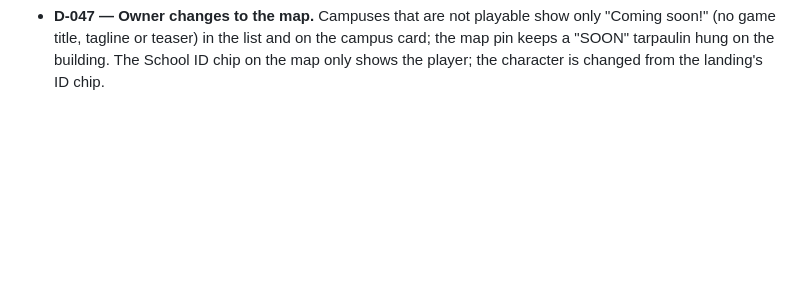
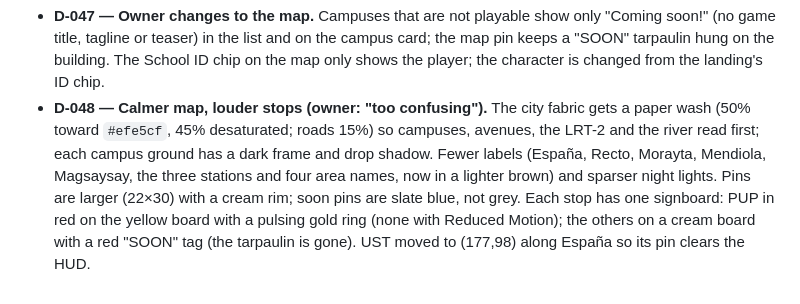
Before and after one commit to MaryRuth17/uni-series, a Markdown page: DECISIONS.md, the part around the change. Drawn GitHub-style; blank space fills up the shorter version.

```diff
--- a/DECISIONS.md
+++ b/DECISIONS.md
@@ -285,3 +285,10 @@ Specs: [SPEC.md](SPEC.md) (§), [SPEC-homepage.md](SPEC-homepage.md) (H§), [SPE
 - **D-047 — Owner changes to the map.** Campuses that are not playable show only "Coming soon!" (no game title, tagline or
   teaser) in the list and on the campus card; the map pin keeps a "SOON" tarpaulin hung on the building. The School ID
   chip on the map only shows the player; the character is changed from the landing's ID chip.
+- **D-048 — Calmer map, louder stops (owner: "too confusing").** The city fabric gets a paper wash (50% toward
+  `#efe5cf`, 45% desaturated; roads 15%) so campuses, avenues, the LRT-2 and the river read first; each campus ground
+  has a dark frame and drop shadow. Fewer labels (España, Recto, Morayta, Mendiola, Magsaysay, the three stations and
+  four area names, now in a lighter brown) and sparser night lights. Pins are larger (22×30) with a cream rim; soon
+  pins are slate blue, not grey. Each stop has one signboard: PUP in red on the yellow board with a pulsing gold ring
+  (none with Reduced Motion); the others on a cream board with a red "SOON" tag (the tarpaulin is gone). UST moved to
+  (177,98) along España so its pin clears the HUD.
```
Also changed, not shown: public/assets/map/map_lights.png, public/assets/map/map_pin.png, public/assets/map/map_ubelt.png, public/assets/map/tarp_soon.png (deleted), 8 other files.
